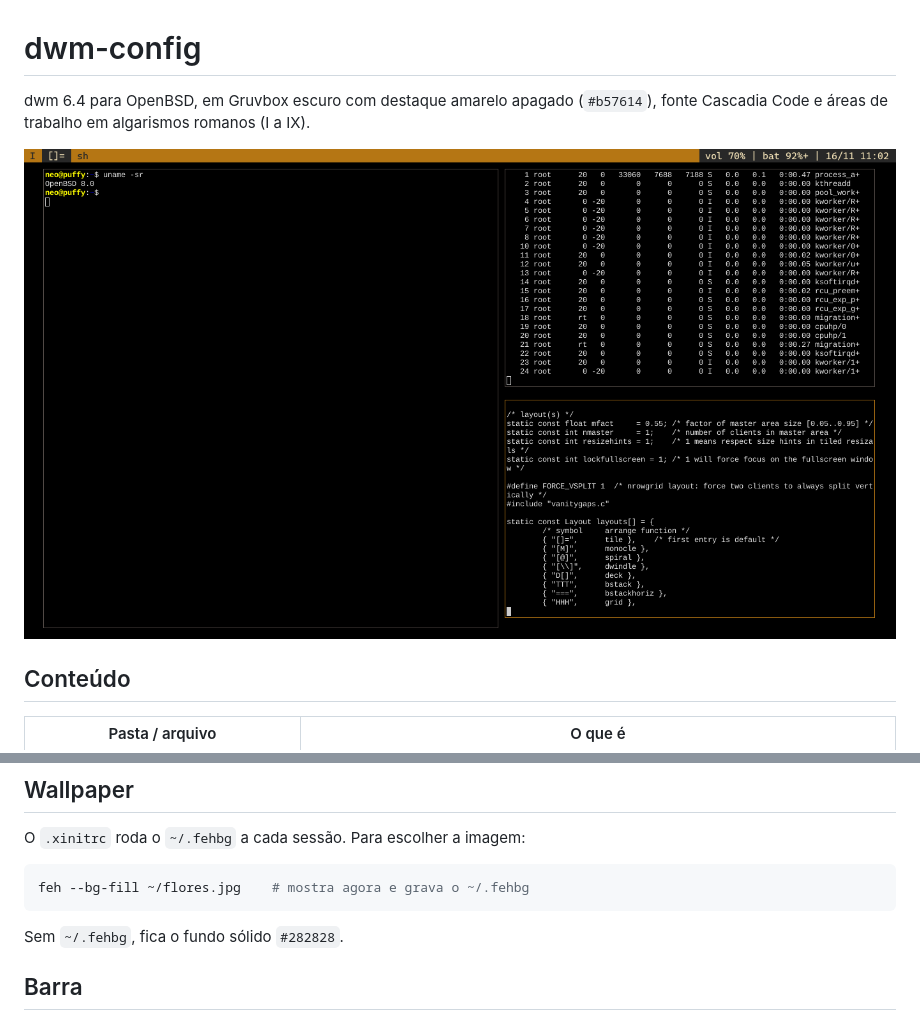
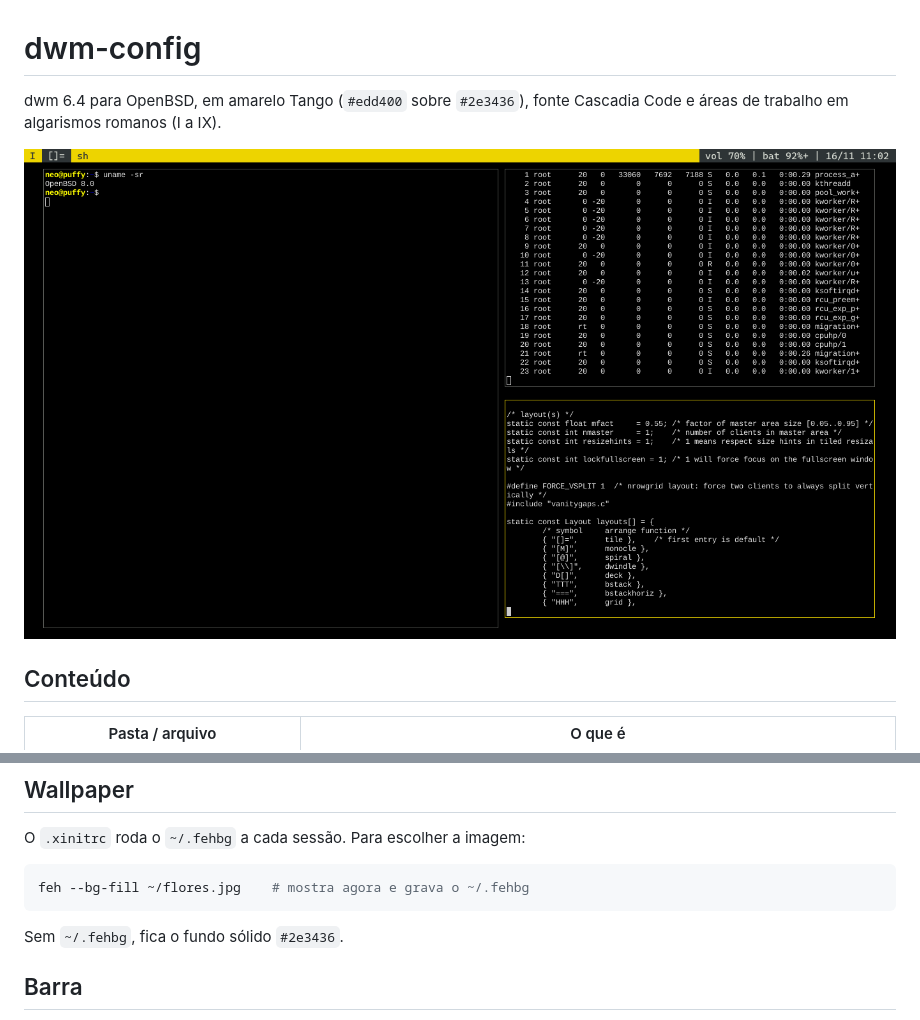
Before and after one commit to snake-outerheaven/dwm-config, a Markdown page: README.md, 2 parts joined by grey strips. Drawn GitHub-style; pictures changed too: docs/dwm.png.

````diff
--- a/README.md
+++ b/README.md
@@ -1,6 +1,6 @@
 # dwm-config
 
-dwm 6.4 para OpenBSD, em Gruvbox escuro com destaque amarelo apagado (`#b57614`),
+dwm 6.4 para OpenBSD, em amarelo Tango (`#edd400` sobre `#2e3436`),
 fonte Cascadia Code e áreas de trabalho em algarismos romanos (I a IX).
 
 ![dwm-config no OpenBSD](docs/dwm.png)
@@ -111,7 +111,7 @@ O `.xinitrc` roda o `~/.fehbg` a cada sessão. Para escolher a imagem:
 feh --bg-fill ~/flores.jpg    # mostra agora e grava o ~/.fehbg
 ```
 
-Sem `~/.fehbg`, fica o fundo sólido `#282828`.
+Sem `~/.fehbg`, fica o fundo sólido `#2e3436`.
 
 ## Barra
 
````
Also changed, not shown: CORES.md (+37 -102 lines), 2 other files.
